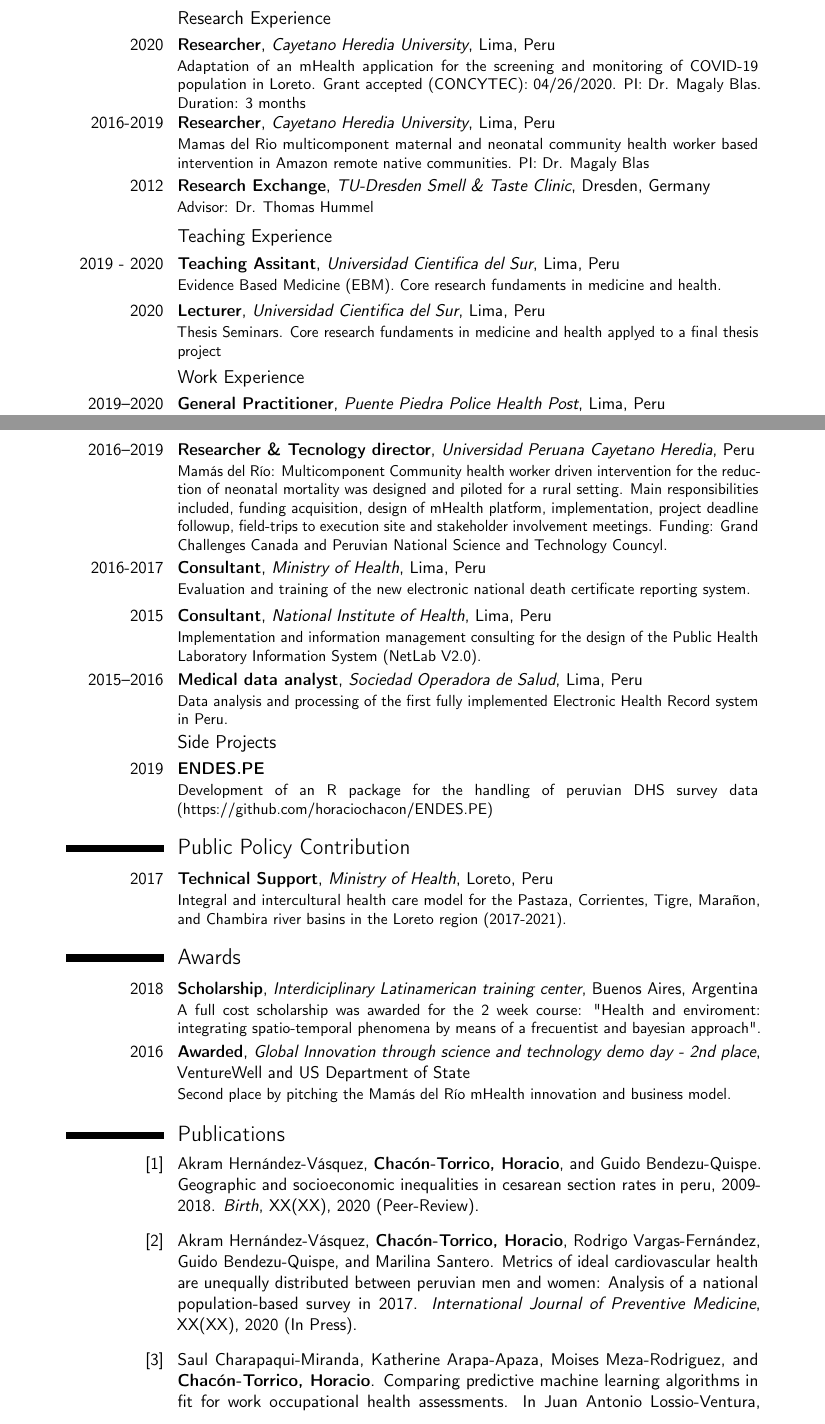
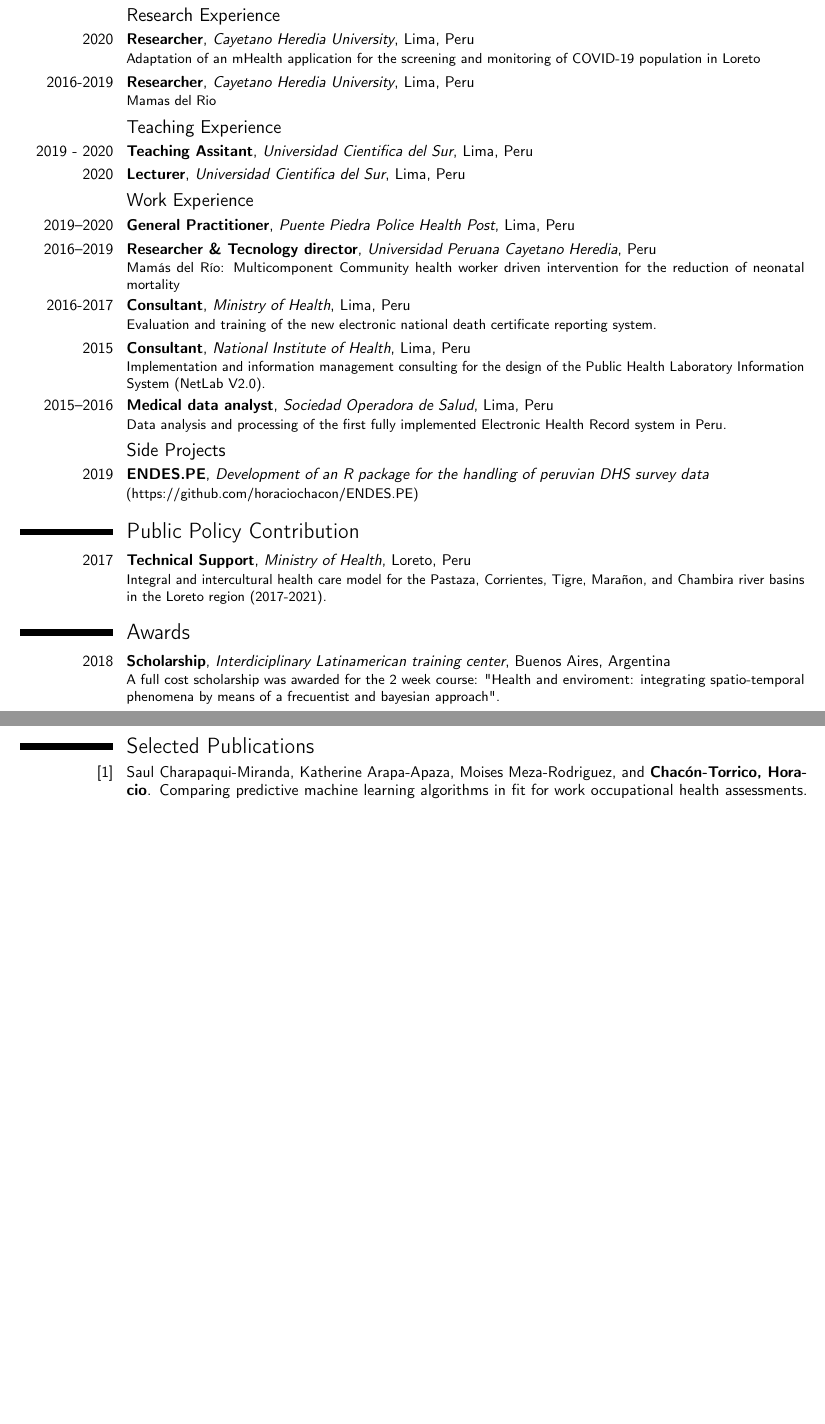
Before and after one commit to horaciochacon/CV---Horacio-Chac-n, a LaTeX CV (template.tex, which reads publications.bib): two parts of pages 1 and 2 of 4 before the commit and two parts of pages 1 and 2 of 2 after it, joined at a grey line, cut so that both start at the same text, the shorter picture padded with empty space. Compiled offline with pdfLaTeX.

Commit message:
Versión OAS 1

```diff
--- a/publications.bib
+++ b/publications.bib
@@ -5,24 +5,6 @@
 % conditions of the LaTeX Project Public License version 1.3c,
 % available at http://www.latex-project.org/lppl/.
 
-@article{hernandez2020csection,
-  title={Geographic and Socioeconomic Inequalities in cesarean section rates in Peru, 2009-2018},
-  author={Hern{\'a}ndez-V{\'a}squez, Akram and {\textbf{Chac{\'o}n-Torrico, Horacio}} and Bendezu-Quispe, Guido},
-  journal={Birth},
-  volume={XX},
-  number={XX},
-  year={2020 (Peer-Review)}
-}
-
-
-@article{hernandez2019metrics,
-  title={Metrics of ideal cardiovascular health are unequally distributed between Peruvian men and women: Analysis of a national population-based survey in 2017},
-  author={Hern{\'a}ndez-V{\'a}squez, Akram and {\textbf{Chac{\'o}n-Torrico, Horacio}} and  Vargas-Fernández, Rodrigo and Bendezu-Quispe, Guido and Santero, Marilina},
-  journal={International Journal of Preventive Medicine},
-  volume={XX},
-  number={XX},
-  year={2020 (In Press)}
-}
 
 
 @InProceedings{10.1007/978-3-030-46140-9_21,
--- a/template.tex
+++ b/template.tex
@@ -5,12 +5,13 @@
 % conditions of the LaTeX Project Public License version 1.3c,
 % available at http://www.latex-project.org/lppl/.
 
-\documentclass[11pt,a4paper,sans]{moderncv}
+\documentclass[10pt,a4paper,sans]{moderncv}
 % moderncv themes
 \moderncvstyle{casual}
 \moderncvcolor{blue}
 \usepackage[utf8]{inputenc}
-\usepackage[scale=0.75]{geometry}
+\usepackage[scale=0.85]{geometry}
+\renewcommand{\refname}{Selected Publications}
 
 % personal data
 \name{Horacio}{Chacón Torrico}
@@ -23,7 +24,7 @@
 \social[linkedin]{horacio-chacón-torrico}
 \social[twitter]{horacio89}
 \social[github]{horaciochacon}
-\photo[64pt][0.4pt]{Imagen}
+\photo[64pt][0.4pt]{imagen}
 %
 
 % to show numerical labels in the bibliography (default is to show no labels)
@@ -48,30 +49,26 @@
 \section{Experience}
     \subsection{Research Experience}
 
-        \cventry{2020}{Researcher}{Cayetano Heredia University}{Lima, Peru}{}{Adaptation of an mHealth application for the screening and monitoring of COVID-19 population in Loreto. Grant accepted (CONCYTEC): 04/26/2020. PI: Dr. Magaly Blas. Duration: 3 months}
+        \cventry{2020}{Researcher}{Cayetano Heredia University}{Lima, Peru}{}{Adaptation of an mHealth application for the screening and monitoring of COVID-19 population in Loreto}
 
-        \cventry{2016-2019}{Researcher}{Cayetano Heredia University}{Lima, Peru}{}{Mamas del Rio multicomponent maternal and neonatal community health worker based intervention in Amazon remote native communities. PI: Dr. Magaly Blas}
-
-        \cventry{2012}{Research Exchange}{TU-Dresden  Smell \& Taste Clinic}{Dresden, Germany}{}{Advisor: Dr. Thomas Hummel}
+        \cventry{2016-2019}{Researcher}{Cayetano Heredia University}{Lima, Peru}{}{Mamas del Rio}
 
 
     \subsection{Teaching Experience}
         \cventry{2019 - 2020}{Teaching Assitant}
-        {Universidad Cientifica del Sur}{Lima, Peru}{}
-        {Evidence Based Medicine (EBM). Core research fundaments in medicine and health.}
+        {Universidad Cientifica del Sur}{Lima, Peru}{}{}
 
         \cventry{2020}{Lecturer}
-        {Universidad Cientifica del Sur}{Lima, Peru}{}
-        {Thesis Seminars. Core research fundaments in medicine and health applyed to a final thesis project}
+        {Universidad Cientifica del Sur}{Lima, Peru}{}{}
+
 
     \subsection{Work Experience}
         \cventry{2019--2020}{General Practitioner}
-        {Puente Piedra Police Health Post}{Lima, Peru}{}
-        {Primary care health work attending patients as part of the rural-urban marginal health service. Aside of recuperative medicine, preventive and promotional health activities were done.}
+        {Puente Piedra Police Health Post}{Lima, Peru}{}{}
 
         \cventry{2016--2019}{Researcher \& Tecnology director}
         {Universidad Peruana Cayetano Heredia}{Peru}{}
-        {Mamás del Río: Multicomponent Community health worker driven intervention for the reduction of neonatal mortality was designed and piloted for a rural setting. Main responsibilities included, funding acquisition, design of mHealth platform, implementation, project deadline followup, field-trips to execution site and stakeholder involvement meetings. Funding: Grand Challenges Canada and Peruvian National Science and Technology Councyl.}
+        {Mamás del Río: Multicomponent Community health worker driven intervention for the reduction of neonatal mortality}
 
         \cventry{2016-2017}{Consultant}
         {Ministry of Health}{Lima, Peru}{}
@@ -85,16 +82,14 @@
         {Sociedad Operadora de Salud}{Lima, Peru}{}{Data analysis and processing of the first fully implemented Electronic Health Record system in Peru.}
 
     \subsection{Side Projects}
-        \cventry{2019}{ENDES.PE}{}{}{}
-        {Development of an R package for the handling of peruvian DHS survey data (https://github.com/horaciochacon/ENDES.PE)}
+        \cventry{2019}{ENDES.PE}{Development of an R package for the handling of peruvian DHS survey data}{}{}
+        {(https://github.com/horaciochacon/ENDES.PE)}
 
 \section{Public Policy Contribution}
     \cventry{2017}{Technical Support}{Ministry of Health}{Loreto, Peru}{}{Integral and intercultural health care model for the Pastaza, Corrientes, Tigre, Marañon, and Chambira river basins in the Loreto region (2017-2021).}
 
 \section{Awards}
     \cventry{2018}{Scholarship}{Interdiciplinary Latinamerican training center}{Buenos Aires, Argentina}{}{A full cost scholarship was awarded for the 2 week course: "Health and enviroment: integrating spatio-temporal phenomena by means of a frecuentist and bayesian approach".}
-    \cventry{2016}{Awarded}{Global Innovation through science and technology demo day - 2nd place}{VentureWell and US Department of State}{}{Second place by pitching the Mamás del Río mHealth innovation and business model.}
-
 
 \nocite{*}
 \bibliographystyle{unsrt}
```
Also changed, not shown: Imagen.png (deleted), imagen.jpg (added), template.tex (2 more changed lines).
